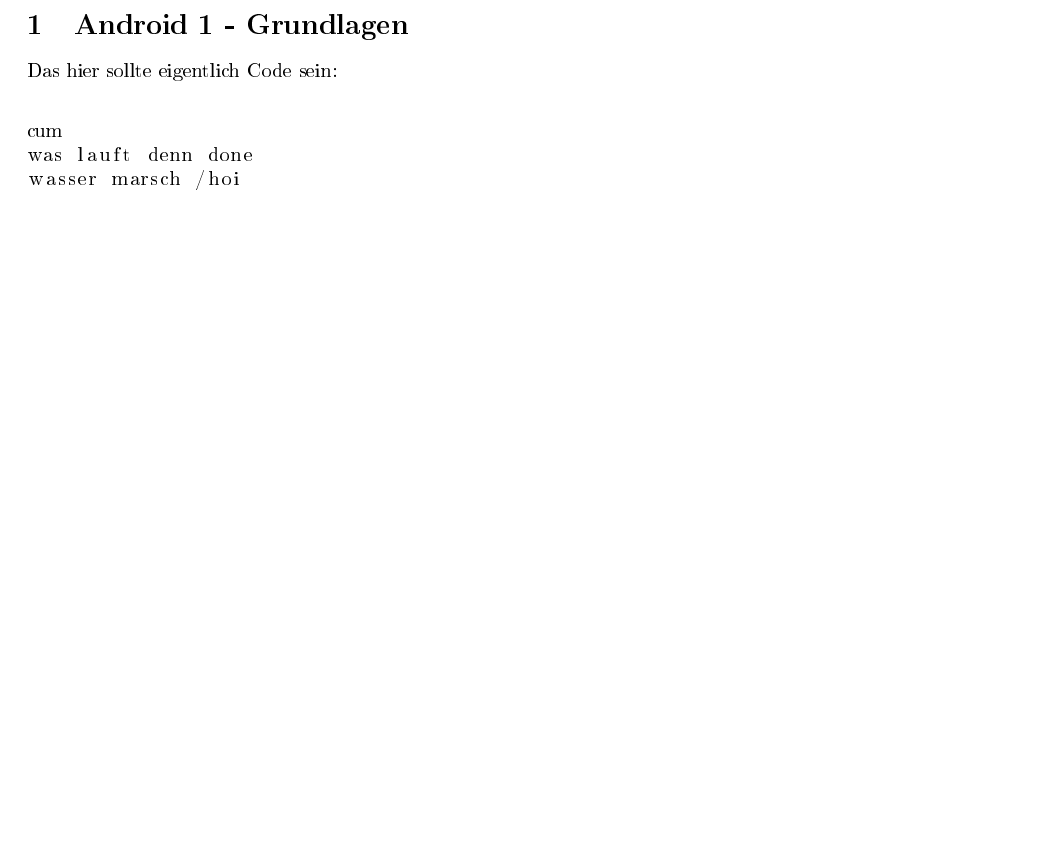
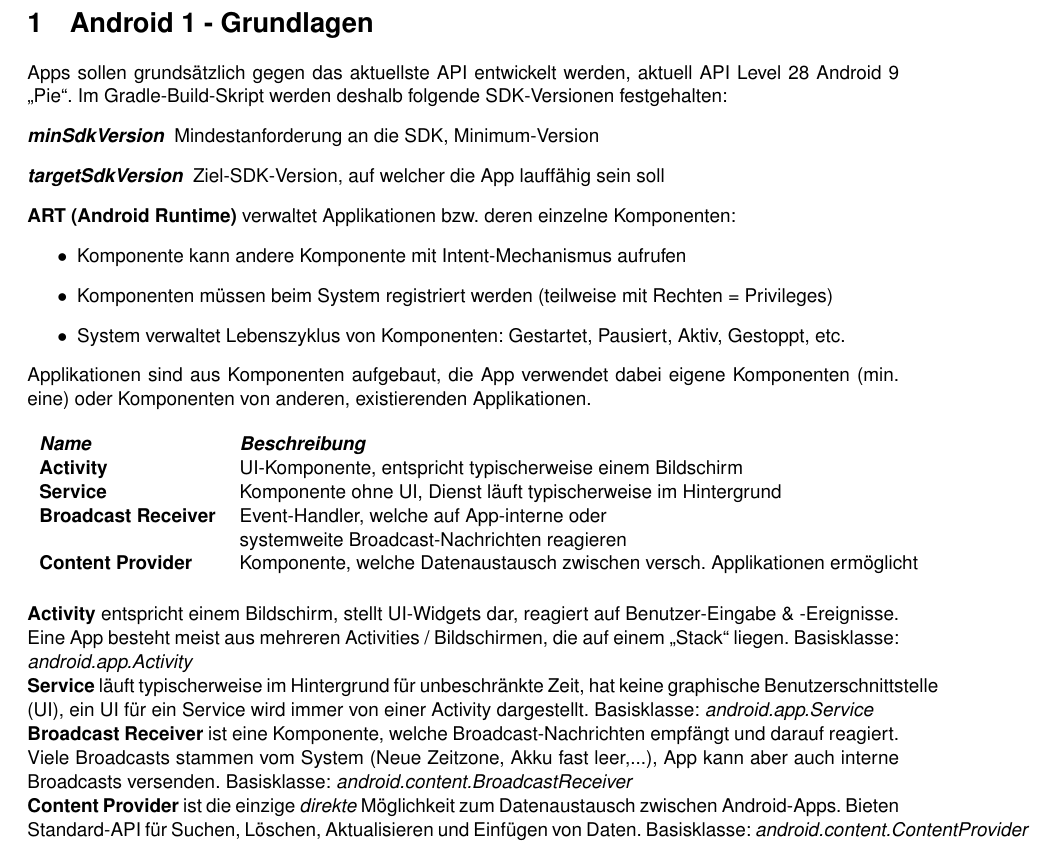
Before and after one commit to madotha/hslu_summaries, a LaTeX document (MOBPRO/mobpro-zf.tex): part of page 3 of 3, cut so that both start at the same text, the shorter picture padded with empty space. The pictures show the PDF file MOBPRO/mobpro-zf.pdf that the author committed with the source.

Commit message:
SWDE & MOBPRO edited and changed font

```diff
--- a/MOBPRO/mobpro-zf.tex
+++ b/MOBPRO/mobpro-zf.tex
@@ -23,13 +53,35 @@
 
 	\section{Android 1 - Grundlagen}
 
-	Das hier sollte eigentlich Code sein:
+	Apps sollen grundsätzlich gegen das aktuellste API entwickelt werden, aktuell API Level 28 Android 9 "Pie".
+	Im Gradle-Build-Skript werden deshalb folgende SDK-Versionen festgehalten:
+	\begin{description}
+		\item[\textit{minSdkVersion}] Mindestanforderung an die SDK, Minimum-Version
+		\item[\textit{targetSdkVersion}] Ziel-SDK-Version, auf welcher die App lauffähig sein soll
+	\end{description}
+	\textbf{ART (Android Runtime)} verwaltet Applikationen bzw. deren einzelne Komponenten:
+	\begin{itemize}
+		\item Komponente kann andere Komponente mit Intent-Mechanismus aufrufen
+		\item Komponenten müssen beim System registriert werden (teilweise mit Rechten = Privileges)
+		\item System verwaltet Lebenszyklus von Komponenten: Gestartet, Pausiert, Aktiv, Gestoppt, etc.
+	\end{itemize}
+	Applikationen sind aus Komponenten aufgebaut, die App verwendet dabei eigene Komponenten (min. eine) oder Komponenten von anderen, existierenden Applikationen.
+\begin{table}[h!]
+	\begin{tabular}{ll}
+		\textbf{\textit{Name}}               & \textbf{\textit{Beschreibung}} \\
+		\textbf{Activity}           & UI-Komponente, entspricht typischerweise einem Bildschirm \\
+		\textbf{Service}            & Komponente ohne UI, Dienst läuft typischerweise im Hintergrund \\
+		\textbf{Broadcast Receiver} & Event-Handler, welche auf App-interne oder \\
+		   											& systemweite Broadcast-Nachrichten reagieren \\
+		\textbf{Content Provider}   & Komponente, welche Datenaustausch zwischen versch. Applikationen ermöglicht
+	\end{tabular}
+\end{table}
 
-	\begin{lstlisting}
-cum
-was lauft denn done
-wasser marsch /hoi
-	\end{lstlisting}
+\noindent
+\textbf{Activity} entspricht einem Bildschirm, stellt UI-Widgets dar, reagiert auf Benutzer-Eingabe \& -Ereignisse. Eine App besteht meist aus mehreren Activities / Bildschirmen, die auf einem "Stack" liegen. Basisklasse: \textit{android.app.Activity} \\
+\textbf{Service} läuft typischerweise im Hintergrund für unbeschränkte Zeit, hat keine graphische Benutzerschnittstelle (UI), ein UI für ein Service wird immer von einer Activity dargestellt. Basisklasse: \textit{android.app.Service} \\
+\textbf{Broadcast Receiver} ist eine Komponente, welche Broadcast-Nachrichten empfängt und darauf reagiert. Viele Broadcasts stammen vom System (Neue Zeitzone, Akku fast leer,...), App kann aber auch interne Broadcasts versenden. Basisklasse: \textit{android.content.BroadcastReceiver}\\
+\textbf{Content Provider} ist die einzige \textit{direkte} Möglichkeit zum Datenaustausch zwischen Android-Apps. Bieten Standard-API für Suchen, Löschen, Aktualisieren und Einfügen von Daten. Basisklasse: \textit{android.content.ContentProvider}\\
 
 
 
```
Also changed, not shown: SWDE/swde-zf.tex (+4 -1 lines), MOBPRO/mobpro-zf.pdf, SWDE/swde-zf.pdf, MOBPRO/mobpro-zf.tex (36 more changed lines), 4 other files.
